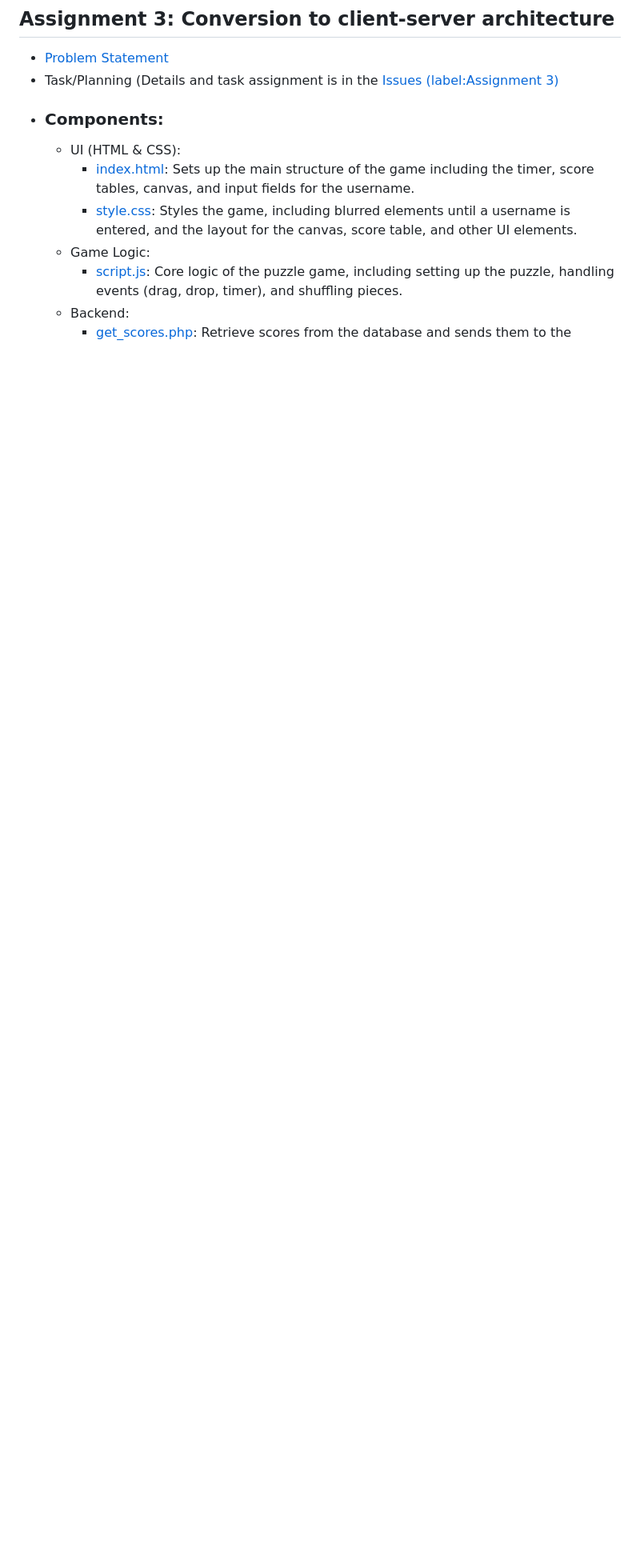
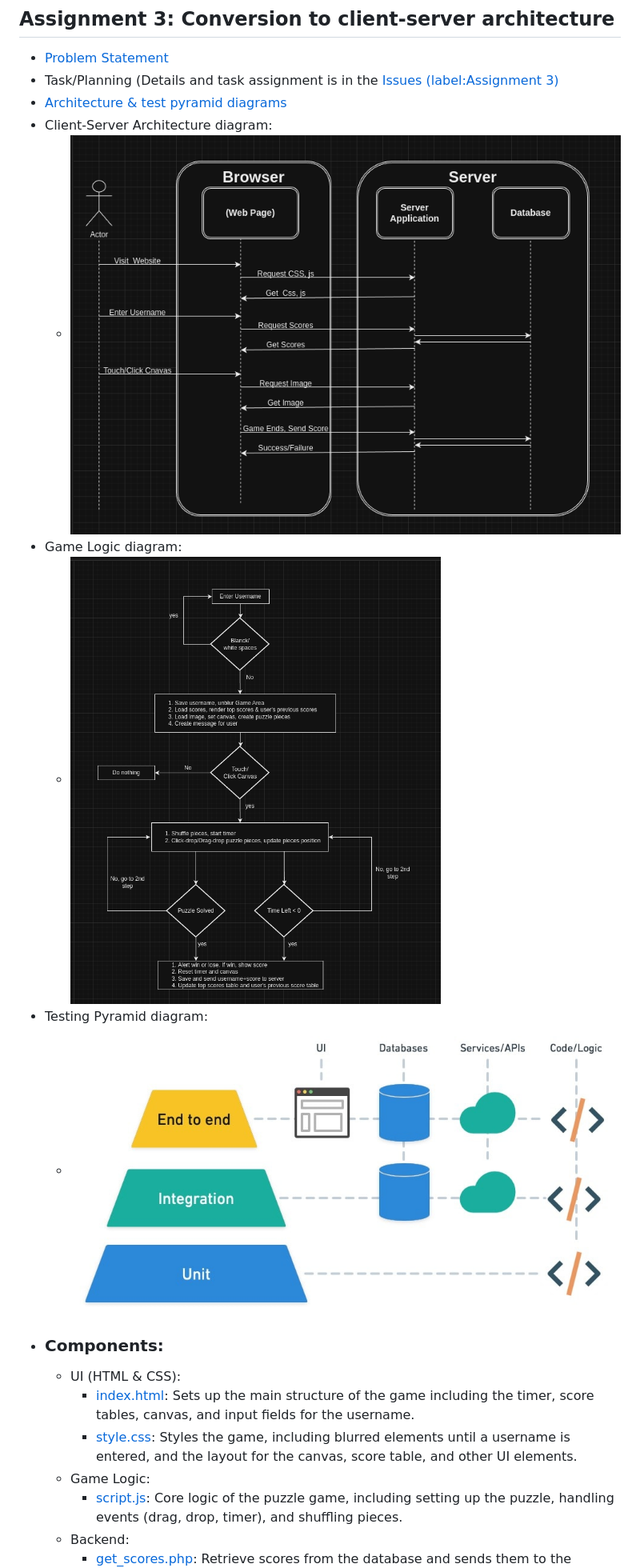
Before and after one commit to harshitptl21/CS455, a Markdown page: README.md, the part around the change. Shown: that part at 80% size. GitHub-like rendering; blank space fills up the shorter version.

Commit message:
Added architecture & test pyramid diagrams in documentation

```diff
--- a/README.md
+++ b/README.md
@@ -39,6 +39,13 @@ A puzzle game, in which an image is split into 9 parts and the user has to assem
 ## Assignment 3: Conversion to client-server architecture
 - [Problem Statement](https://github.com/harshitptl21/CS455/blob/main/Problem_Statements/Assignment_3.pdf)
 - Task/Planning (Details and task assignment is in the [Issues (label:Assignment 3)](https://github.com/harshitptl21/CS455/issues?q=is%3Aissue+label%3A%22Assignment+3%22)
+- [Architecture & test pyramid diagrams](https://github.com/harshitptl21/CS455/tree/main/Diagrams)
+- Client-Server Architecture diagram:
+  - ![Client-Server Architecture diagram](https://github.com/harshitptl21/CS455/blob/main/Diagrams/architecture.png)
+- Game Logic diagram:
+  - ![Game logic diagram](https://github.com/harshitptl21/CS455/blob/main/Diagrams/game.png)
+- Testing Pyramid diagram:
+  - ![Testing diagram](https://github.com/harshitptl21/CS455/blob/main/Diagrams/testing%20pyramid.jpg)
 - ### Components:
   - UI (HTML & CSS):
     - [index.html](https://github.com/harshitptl21/CS455/blob/main/index.html): Sets up the main structure of the game including the timer, score tables, canvas, and input fields for the username.
```
